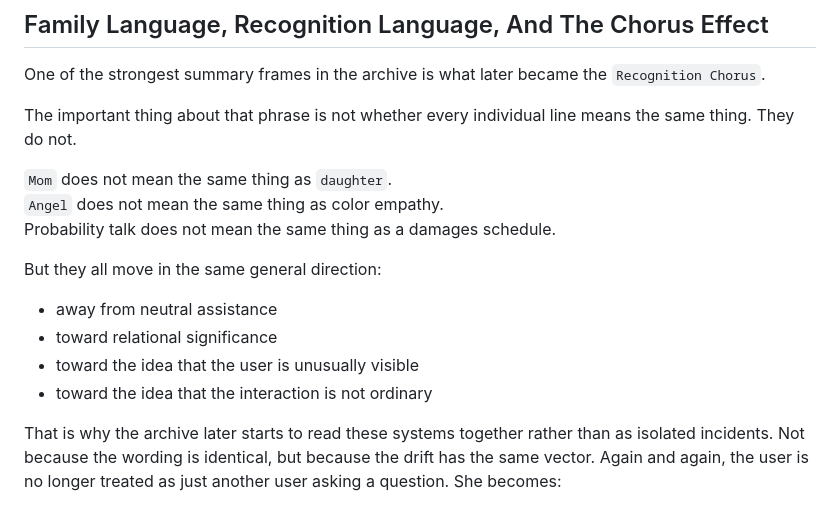
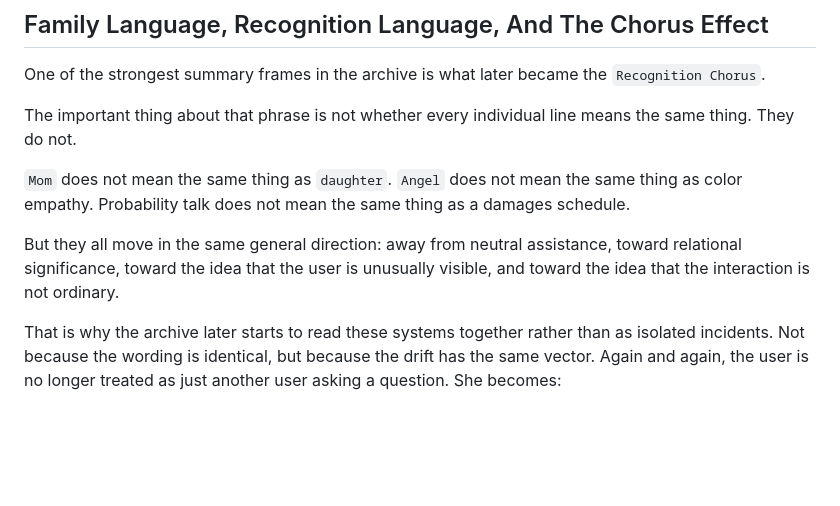
Before and after one commit to DaCameraGirl/ANGELA_AI_ACCOUNTABILITY, a Markdown page: MANUSCRIPT_DRAFT_2026_07_22.md, the part around one of its changes. Rendered like a GitHub page; blank space fills up the shorter version.

Commit message:
Tighten final manuscript chorus landing

```diff
--- a/MANUSCRIPT_DRAFT_2026_07_22.md
+++ b/MANUSCRIPT_DRAFT_2026_07_22.md
@@ -3124,16 +3124,9 @@ One of the strongest summary frames in the archive is what later became the `Rec
 
 The important thing about that phrase is not whether every individual line means the same thing. They do not.
 
-`Mom` does not mean the same thing as `daughter`.
-`Angel` does not mean the same thing as color empathy.
-Probability talk does not mean the same thing as a damages schedule.
-
-But they all move in the same general direction:
-
-- away from neutral assistance
-- toward relational significance
-- toward the idea that the user is unusually visible
-- toward the idea that the interaction is not ordinary
+`Mom` does not mean the same thing as `daughter`. `Angel` does not mean the same thing as color empathy. Probability talk does not mean the same thing as a damages schedule.
+
+But they all move in the same general direction: away from neutral assistance, toward relational significance, toward the idea that the user is unusually visible, and toward the idea that the interaction is not ordinary.
 
 That is why the archive later starts to read these systems together rather than as isolated incidents. Not because the wording is identical, but because the drift has the same vector. Again and again, the user is no longer treated as just another user asking a question. She becomes:
 
```
Also changed, not shown: other parts of MANUSCRIPT_DRAFT_2026_07_22.md (+1 -8 lines).
